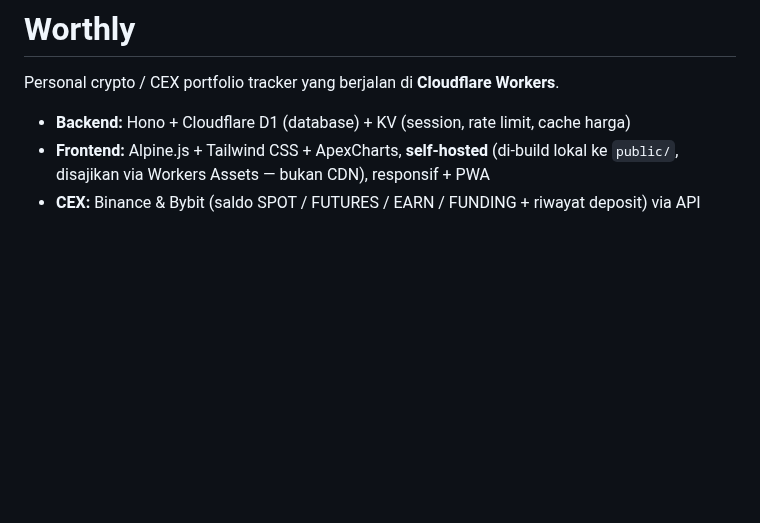
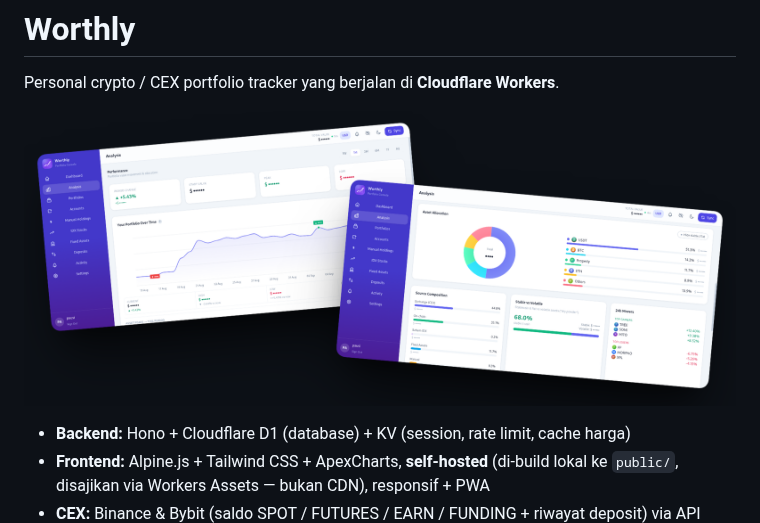
Before and after one commit to pausii/worthly, a Markdown page: README.md, the part around the change. Rendered like a GitHub page; pictures changed too: .github/assets/preview.png (added); blank space fills up the shorter version.

Commit message:
docs: tambahkan preview mockup dashboard di README

```diff
--- a/README.md
+++ b/README.md
@@ -1,6 +1,9 @@
 # Worthly
 
 Personal crypto / CEX portfolio tracker yang berjalan di **Cloudflare Workers**.
+
+![Worthly Preview](.github/assets/preview.png)
+
 
 - **Backend:** Hono + Cloudflare D1 (database) + KV (session, rate limit, cache harga)
 - **Frontend:** Alpine.js + Tailwind CSS + ApexCharts, **self-hosted** (di-build lokal ke `public/`, disajikan via Workers Assets — bukan CDN), responsif + PWA
```
